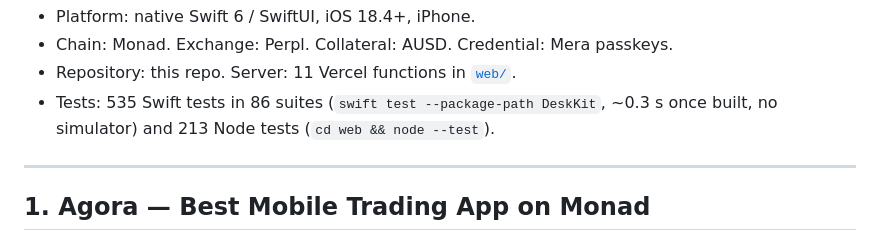
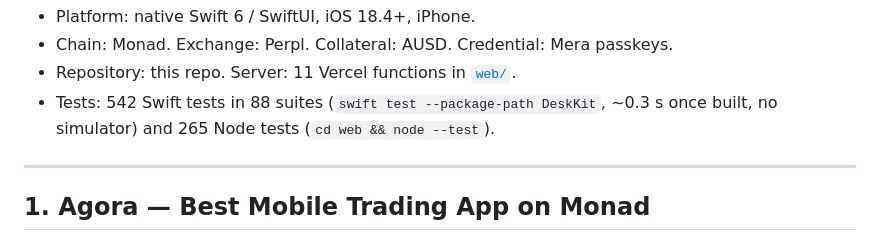
Before and after one commit to frankolien/desk, a Markdown page: docs/submission.md, the part around the change. Drawn GitHub-style.

```diff
--- a/docs/submission.md
+++ b/docs/submission.md
@@ -12,8 +12,8 @@ Face ID on this iPhone.
 - Platform: native Swift 6 / SwiftUI, iOS 18.4+, iPhone.
 - Chain: Monad. Exchange: Perpl. Collateral: AUSD. Credential: Mera passkeys.
 - Repository: this repo. Server: 11 Vercel functions in [`web/`](../web).
-- Tests: 535 Swift tests in 86 suites (`swift test --package-path DeskKit`, ~0.3 s once
-  built, no simulator) and 213 Node tests (`cd web && node --test`).
+- Tests: 542 Swift tests in 88 suites (`swift test --package-path DeskKit`, ~0.3 s once
+  built, no simulator) and 265 Node tests (`cd web && node --test`).
 
 ---
 
```
Also changed, not shown: docs/submission-description.md (added, +44 -0 lines).
